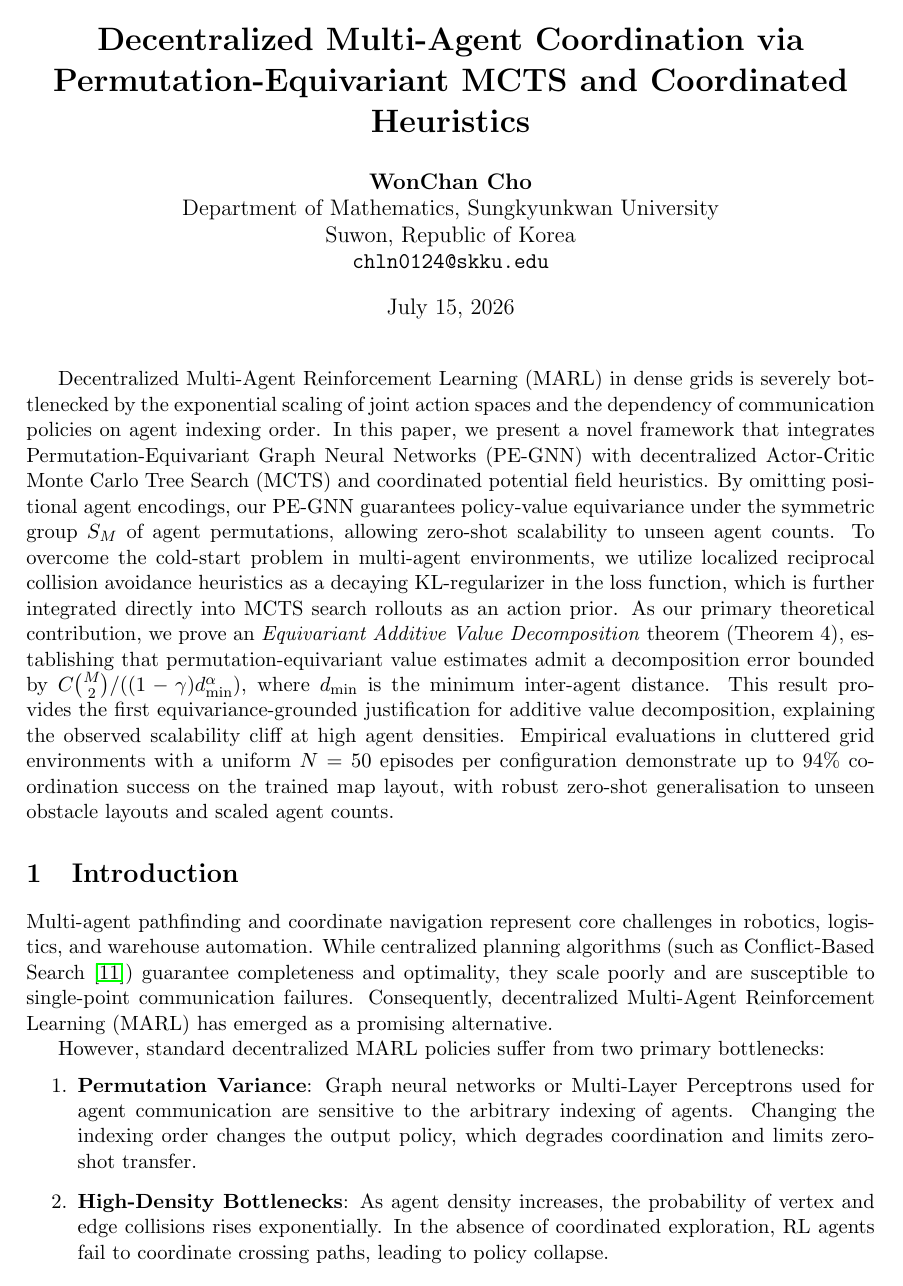
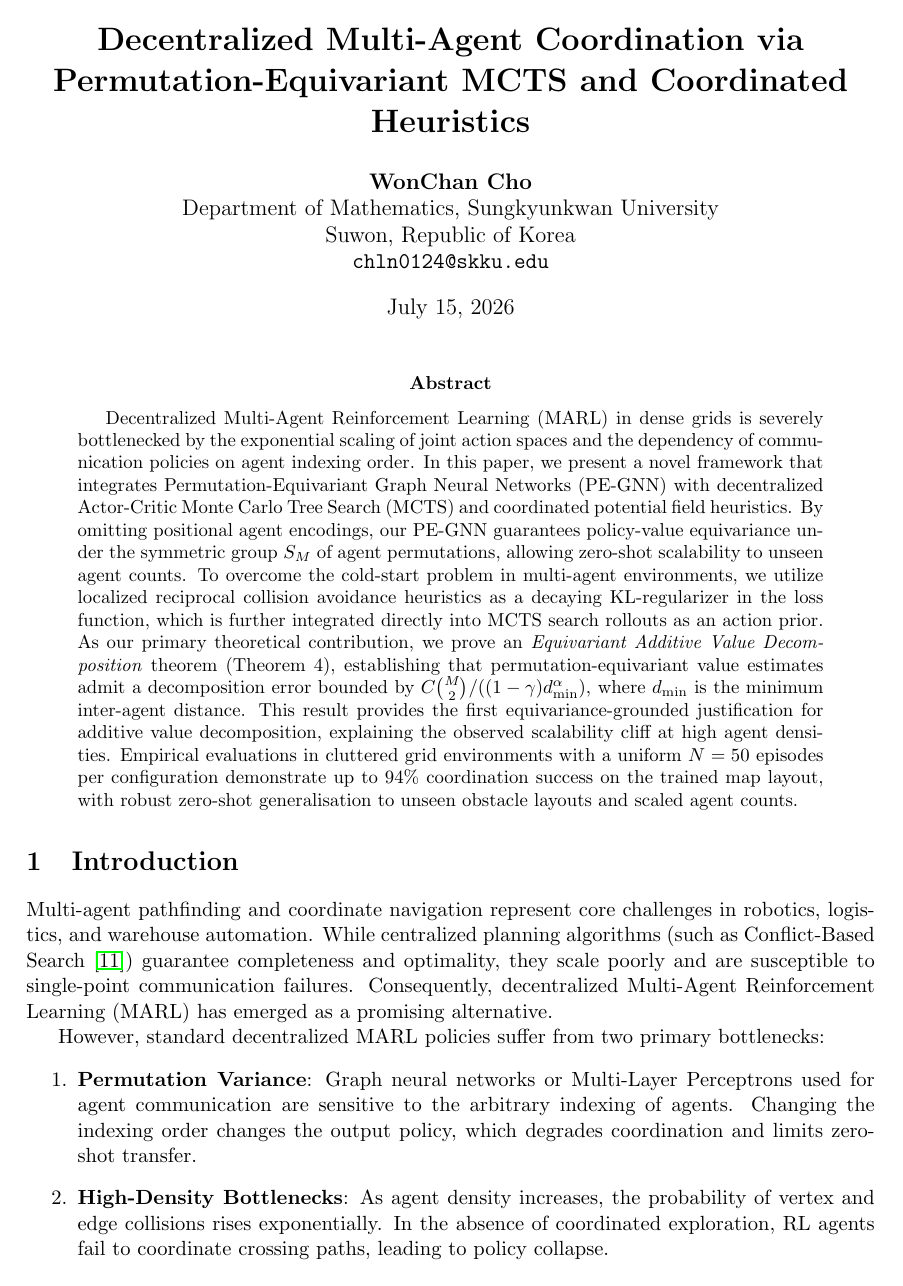
Before and after one commit to WonC-Lab/Permutation-Equivariant-MCTS-and-Coordinated-Heuristics, a LaTeX paper (Decentralized_Multi_Agent_Coordination.tex): page 1 of 16. Compiled offline with pdfLaTeX.

Commit message:
fix(tex): Restore missing begin{abstract} tag and add amsthm package for proof environment

```diff
--- a/Decentralized_Multi_Agent_Coordination.tex
+++ b/Decentralized_Multi_Agent_Coordination.tex
@@ -1,6 +1,7 @@
 \documentclass[11pt,a4paper]{article}
 \usepackage{amsmath}
 \usepackage{amssymb}
+\usepackage{amsthm}
 \usepackage{graphicx}
 \usepackage{float}
 \usepackage{algorithm}
@@ -34,6 +35,7 @@ Decentralized Multi-Agent Coordination via Permutation-Equivariant MCTS and Coor
 \pagestyle{empty}
 
 %===============================================================================
+\begin{abstract}
 Decentralized Multi-Agent Reinforcement Learning (MARL) in dense grids is severely bottlenecked by the exponential scaling of joint action spaces and the dependency of communication policies on agent indexing order. In this paper, we present a novel framework that integrates Permutation-Equivariant Graph Neural Networks (PE-GNN) with decentralized Actor-Critic Monte Carlo Tree Search (MCTS) and coordinated potential field heuristics. By omitting positional agent encodings, our PE-GNN guarantees policy-value equivariance under the symmetric group $S_M$ of agent permutations, allowing zero-shot scalability to unseen agent counts. To overcome the cold-start problem in multi-agent environments, we utilize localized reciprocal collision avoidance heuristics as a decaying KL-regularizer in the loss function, which is further integrated directly into MCTS search rollouts as an action prior. As our primary theoretical contribution, we prove an \emph{Equivariant Additive Value Decomposition} theorem (Theorem~4), establishing that permutation-equivariant value estimates admit a decomposition error bounded by $C\binom{M}{2}/((1-\gamma)d_{\min}^\alpha)$, where $d_{\min}$ is the minimum inter-agent distance. This result provides the first equivariance-grounded justification for additive value decomposition, explaining the observed scalability cliff at high agent densities. Empirical evaluations in cluttered grid environments with a uniform $N=50$ episodes per configuration demonstrate up to $94\%$ coordination success on the trained map layout, with robust zero-shot generalisation to unseen obstacle layouts and scaled agent counts.
 \end{abstract}
 
```
